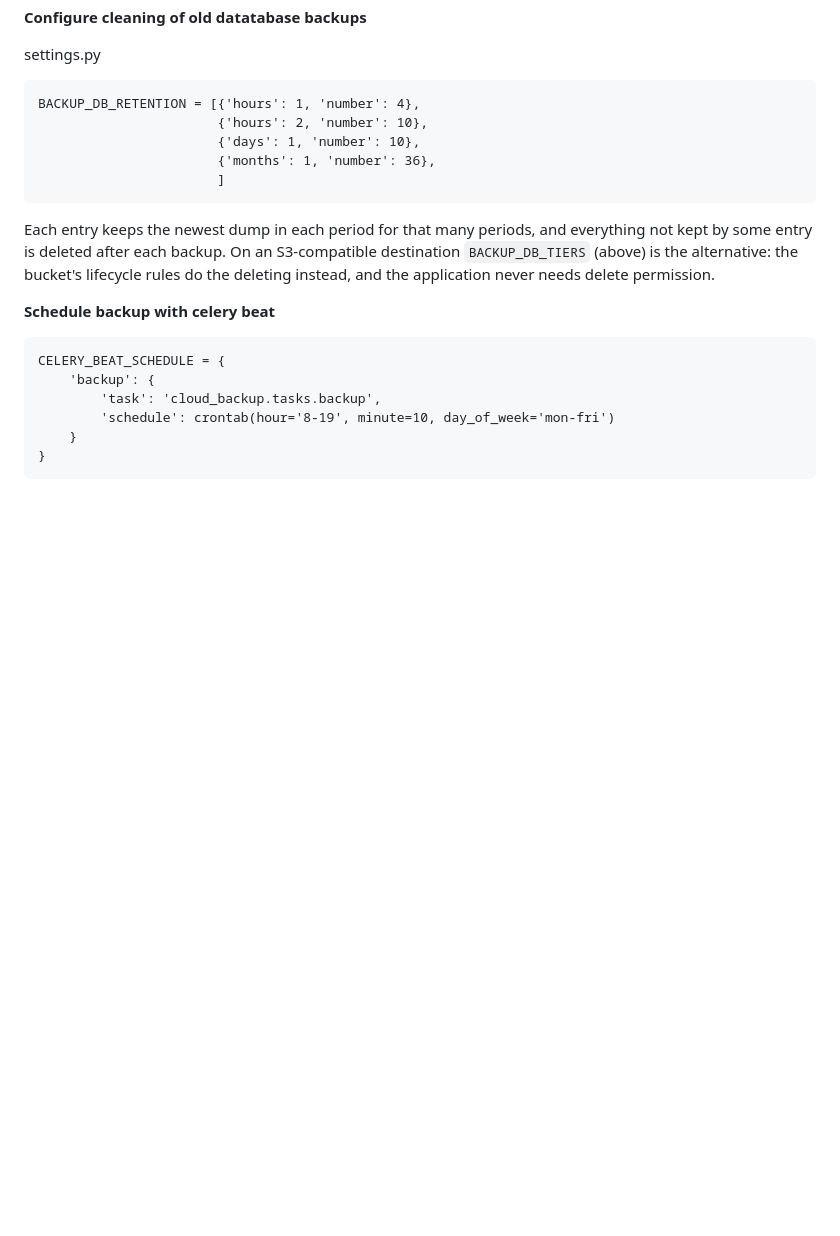
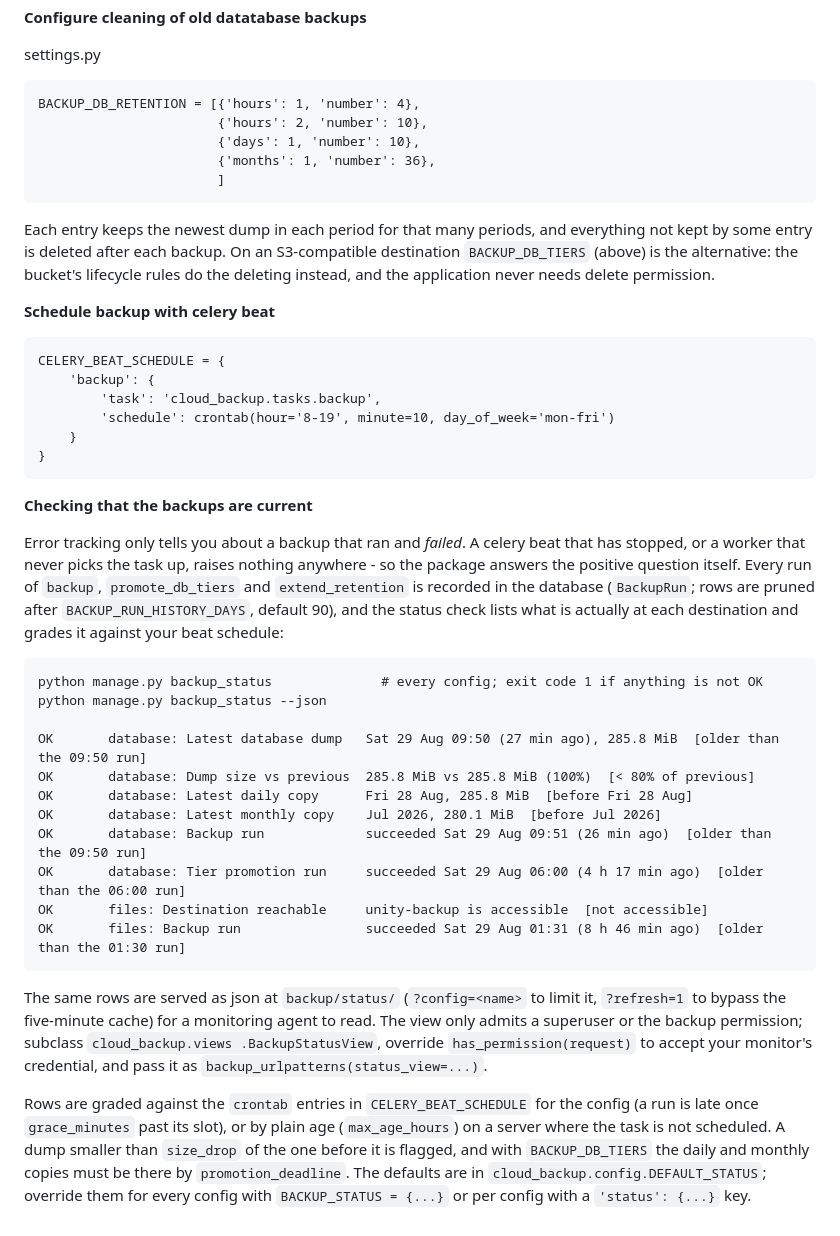
Before and after one commit to jonesim/django-gdrive-backup, a Markdown page: README.md, the part around the change. GitHub-like rendering; blank space fills up the shorter version.

Commit message:
Document the backup status check in the README
Claude-Session: https://claude.ai/code/session_018XREghnn7RzNTSsHAhepGD

```diff
--- a/README.md
+++ b/README.md
@@ -788,3 +788,38 @@ deleting instead, and the application never needs delete permission.
             'schedule': crontab(hour='8-19', minute=10, day_of_week='mon-fri')
         }
     }
+
+
+**Checking that the backups are current**
+
+Error tracking only tells you about a backup that ran and *failed*. A celery beat that has
+stopped, or a worker that never picks the task up, raises nothing anywhere - so the package
+answers the positive question itself. Every run of `backup`, `promote_db_tiers` and
+`extend_retention` is recorded in the database (`BackupRun`; rows are pruned after
+`BACKUP_RUN_HISTORY_DAYS`, default 90), and the status check lists what is actually at each
+destination and grades it against your beat schedule:
+
+    python manage.py backup_status              # every config; exit code 1 if anything is not OK
+    python manage.py backup_status --json
+
+    OK       database: Latest database dump   Sat 29 Aug 09:50 (27 min ago), 285.8 MiB  [older than the 09:50 run]
+    OK       database: Dump size vs previous  285.8 MiB vs 285.8 MiB (100%)  [< 80% of previous]
+    OK       database: Latest daily copy      Fri 28 Aug, 285.8 MiB  [before Fri 28 Aug]
+    OK       database: Latest monthly copy    Jul 2026, 280.1 MiB  [before Jul 2026]
+    OK       database: Backup run             succeeded Sat 29 Aug 09:51 (26 min ago)  [older than the 09:50 run]
+    OK       database: Tier promotion run     succeeded Sat 29 Aug 06:00 (4 h 17 min ago)  [older than the 06:00 run]
+    OK       files: Destination reachable     unity-backup is accessible  [not accessible]
+    OK       files: Backup run                succeeded Sat 29 Aug 01:31 (8 h 46 min ago)  [older than the 01:30 run]
+
+The same rows are served as json at `backup/status/` (`?config=<name>` to limit it,
+`?refresh=1` to bypass the five-minute cache) for a monitoring agent to read. The view
+only admits a superuser or the backup permission; subclass `cloud_backup.views
+.BackupStatusView`, override `has_permission(request)` to accept your monitor's credential,
+and pass it as `backup_urlpatterns(status_view=...)`.
+
+Rows are graded against the `crontab` entries in `CELERY_BEAT_SCHEDULE` for the config
+(a run is late once `grace_minutes` past its slot), or by plain age (`max_age_hours`) on a
+server where the task is not scheduled. A dump smaller than `size_drop` of the one before it
+is flagged, and with `BACKUP_DB_TIERS` the daily and monthly copies must be there by
+`promotion_deadline`. The defaults are in `cloud_backup.config.DEFAULT_STATUS`; override
+them for every config with `BACKUP_STATUS = {...}` or per config with a `'status': {...}` key.
```
